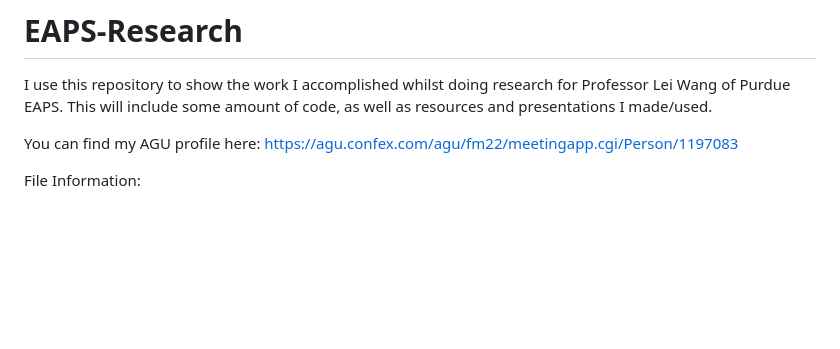
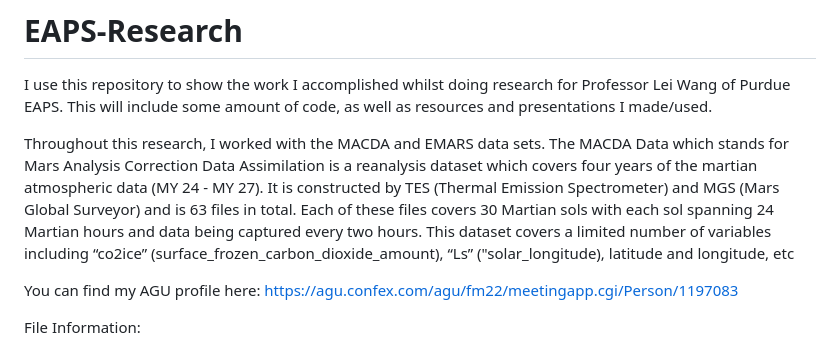
Before and after one commit to karim-sharkawy/Martian-Atmosphere-Research, a Markdown page: README.md, the part around the change. Rendered like a GitHub page; blank space fills up the shorter version.

```diff
--- a/README.md
+++ b/README.md
@@ -1,6 +1,8 @@
 # EAPS-Research
 
 I use this repository to show the work I accomplished whilst doing research for Professor Lei Wang of Purdue EAPS. This will include some amount of code, as well as resources and presentations I made/used.
+
+Throughout this research, I worked with the MACDA and EMARS data sets. The MACDA Data which stands for Mars Analysis Correction Data Assimilation is a reanalysis dataset which covers four years of the martian atmospheric data (MY 24 - MY 27). It is constructed by TES (Thermal Emission Spectrometer) and MGS (Mars Global Surveyor) and is 63 files in total. Each of these files covers 30 Martian sols with each sol spanning 24 Martian hours and data being captured every two hours. This dataset covers a limited number of variables including “co2ice” (surface_frozen_carbon_dioxide_amount), “Ls” ("solar_longitude), latitude and longitude, etc
 
 You can find my AGU profile here: https://agu.confex.com/agu/fm22/meetingapp.cgi/Person/1197083
 
```
